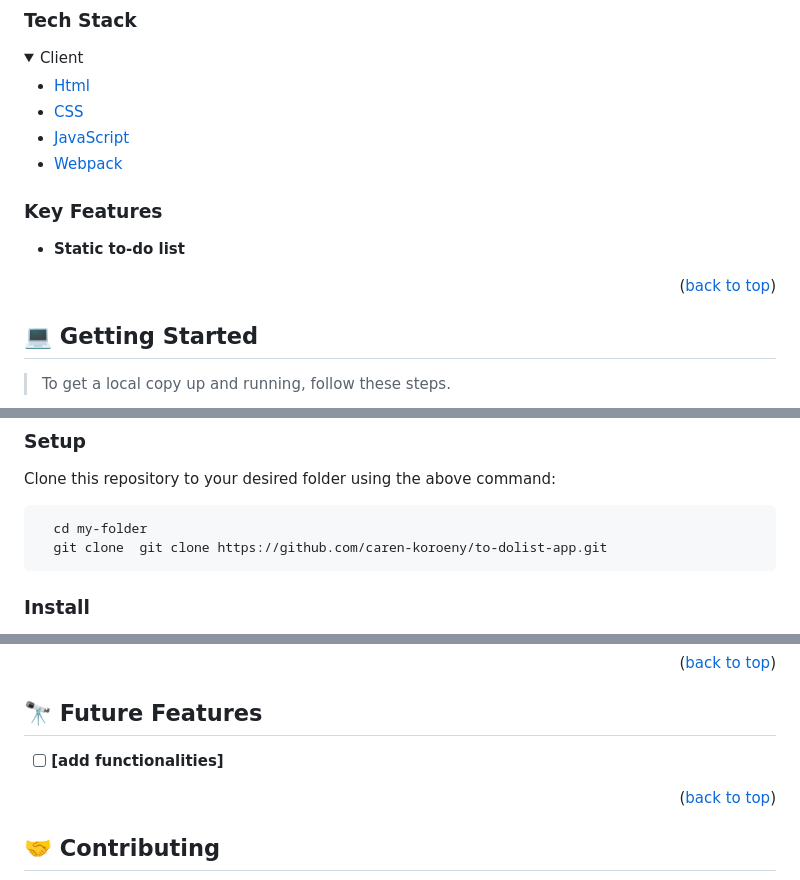
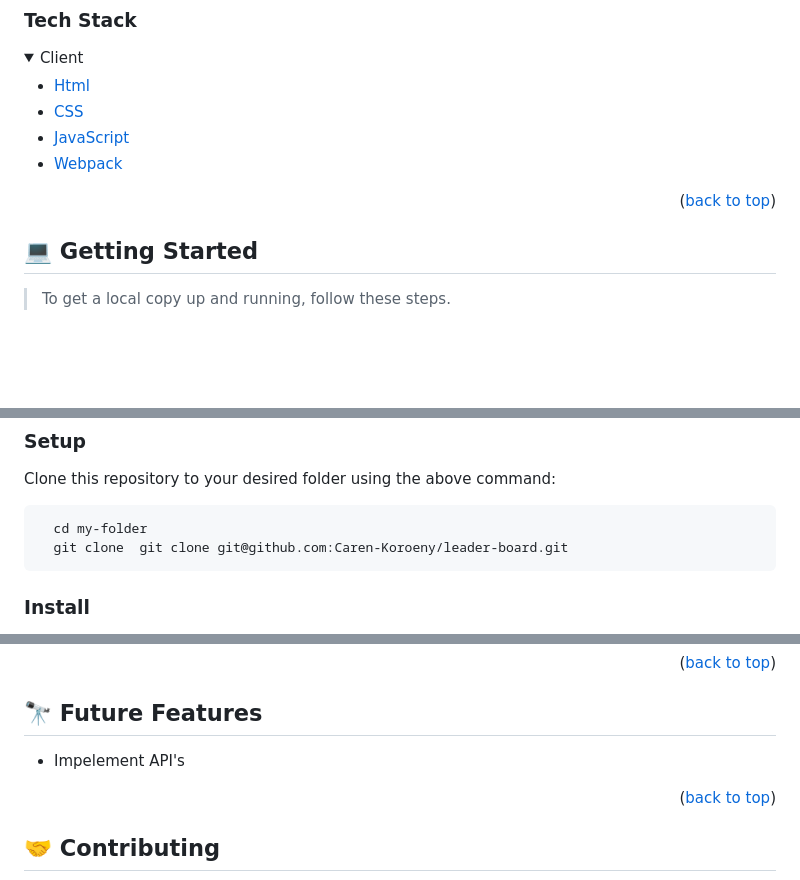
Before and after one commit to Caren-Koroeny/leader-board, a Markdown page: README.md, 3 parts joined by grey strips. GitHub-like rendering; folded sections open; blank space fills up the shorter version.

````diff
--- a/README.md
+++ b/README.md
@@ -44,16 +44,7 @@
     <li><a href="https://webpack.js.org/">Webpack</a></li>
   </ul>
 </details>
-
-<!-- Features -->
-
-### Key Features <a name="key-features"></a>
-
-- **Static to-do list**
-
 <p align="right">(<a href="#readme-top">back to top</a>)</p>
-
-
 <!-- GETTING STARTED -->
 
 ## 💻 Getting Started <a name="getting-started"></a>
@@ -75,7 +66,7 @@ Clone this repository to your desired folder using the above command:
 
 ```sh
   cd my-folder
-  git clone  git clone https://github.com/caren-koroeny/to-dolist-app.git
+  git clone  git clone git@github.com:Caren-Koroeny/leader-board.git
 ```
 
 ### Install
@@ -118,7 +109,7 @@ To run the project:
 <!-- Features -->
 ## 🔭 Future Features <a name="future-features"></a>
 
-- [ ] **[add functionalities]**
+* Impelement API's
 
 <p align="right">(<a href="#readme-top">back to top</a>)</p>
 
````
